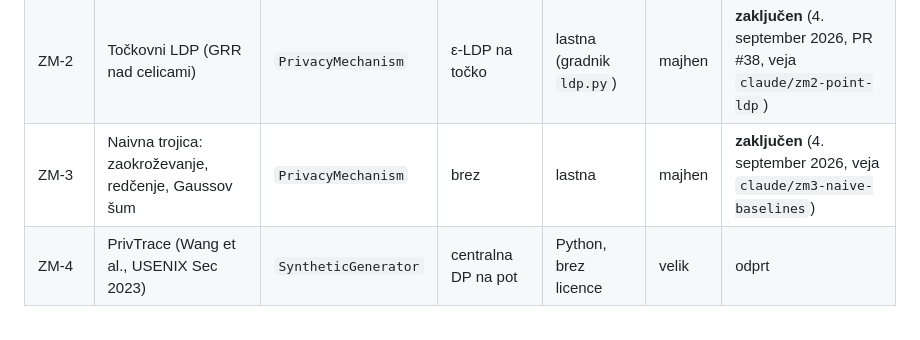
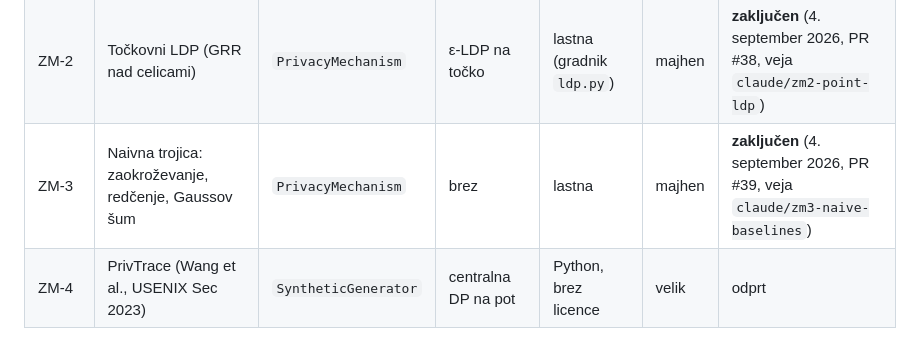
Before and after one commit to ZazoByIntent/RN-Synth-Gen-Sandbox2, a Markdown page: docs/NACRT_MEHANIZMI.md, the part around the change. Drawn GitHub-style.

```diff
--- a/docs/NACRT_MEHANIZMI.md
+++ b/docs/NACRT_MEHANIZMI.md
@@ -18,7 +18,7 @@ zapiskov projekta »Izbirni predmeti« (blueprint članka, 45 analiziranih del)
 | --- | --- | --- | --- | --- | --- | --- |
 | ZM-1 | LDPTrace (Du et al., PVLDB 2023) | `SyntheticGenerator` | ε-LDP na pot | Python, Apache-2.0 | srednji | **zaključen** (2. september 2026, PR #32, združen v `main`) |
 | ZM-2 | Točkovni LDP (GRR nad celicami) | `PrivacyMechanism` | ε-LDP na točko | lastna (gradnik `ldp.py`) | majhen | **zaključen** (4. september 2026, PR #38, veja `claude/zm2-point-ldp`) |
-| ZM-3 | Naivna trojica: zaokroževanje, redčenje, Gaussov šum | `PrivacyMechanism` | brez | lastna | majhen | **zaključen** (4. september 2026, veja `claude/zm3-naive-baselines`) |
+| ZM-3 | Naivna trojica: zaokroževanje, redčenje, Gaussov šum | `PrivacyMechanism` | brez | lastna | majhen | **zaključen** (4. september 2026, PR #39, veja `claude/zm3-naive-baselines`) |
 | ZM-4 | PrivTrace (Wang et al., USENIX Sec 2023) | `SyntheticGenerator` | centralna DP na pot | Python, brez licence | velik | odprt |
 
 Vrstni red je hkrati prioriteta: LDPTrace je edini celovit sintetizator pod lokalno DP in
```
Also changed, not shown: docs/HANDOFF.md (+2 -1 lines).
